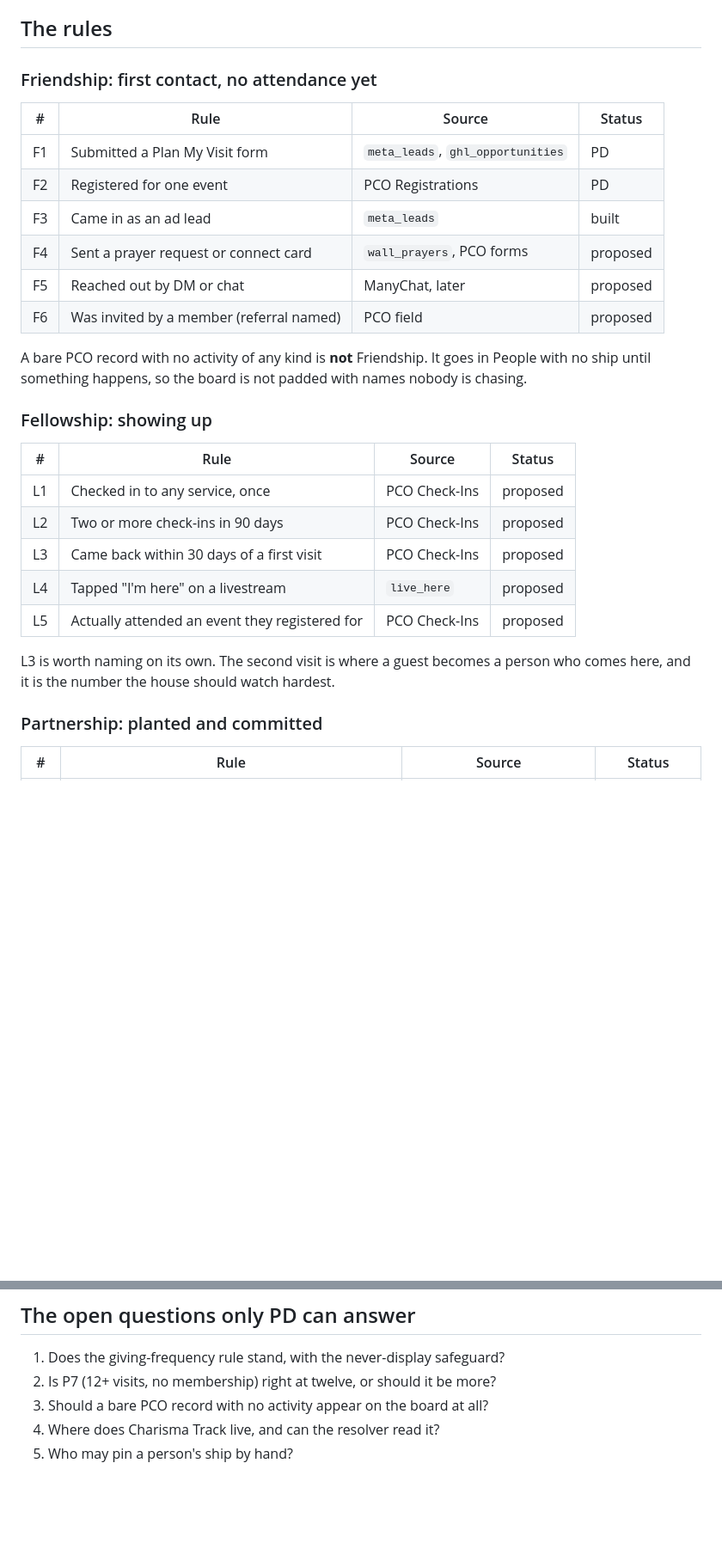
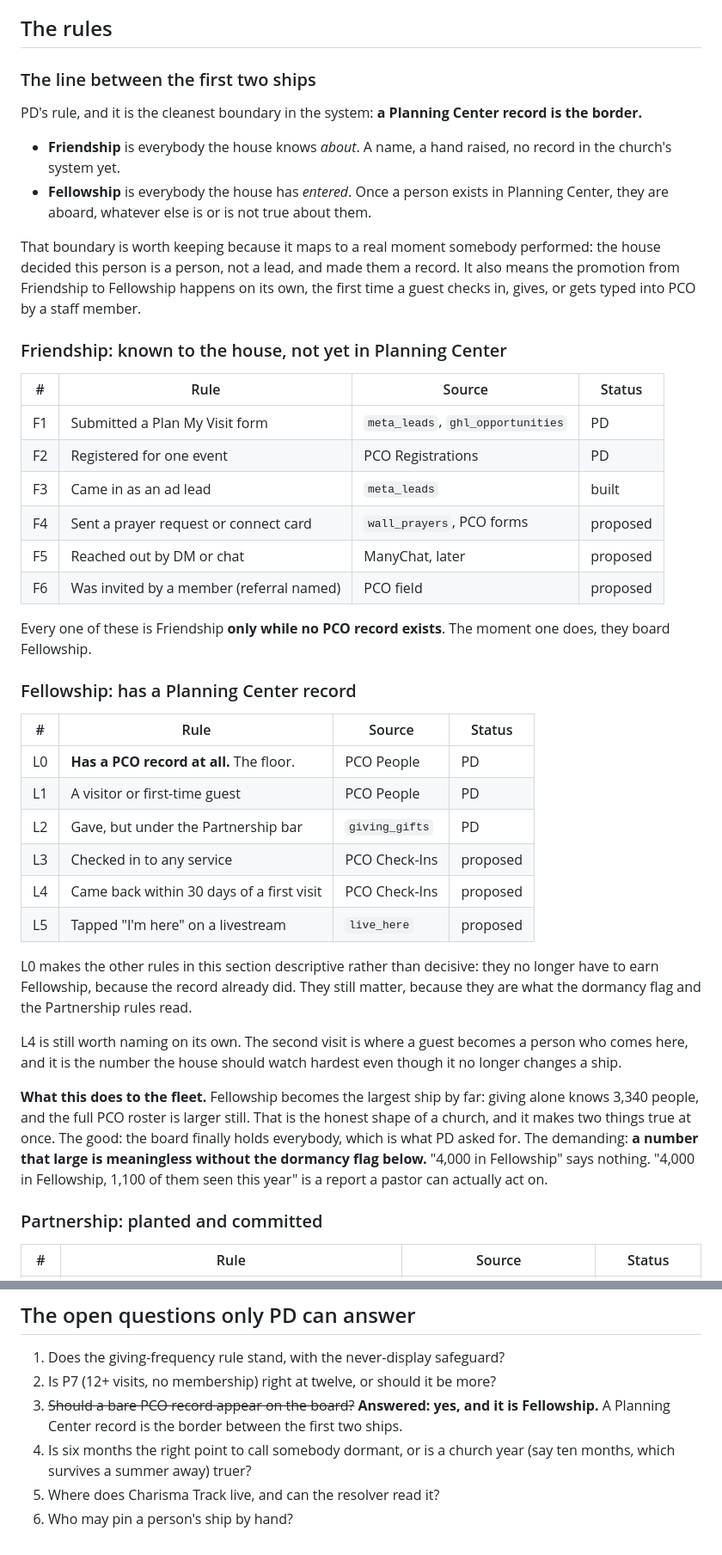
Before and after one commit to dontebee/gc3-sermon-library, a Markdown page: docs/pursuit-ship-rules.md, 2 parts joined by grey strips. Shown at 86% size. Drawn GitHub-style; blank space fills up the shorter version.

Commit message:
The border between the first two ships is the Planning Center record
PD's rule: anyone with a PCO account at all is Fellowship. Visitors,
first-time guests, and givers under the Partnership bar all board there.
Friendship is now specifically the pre-PCO stage, everybody the house
knows about but has not yet entered as a person.

That boundary maps to a real act somebody performed, and it makes the
promotion automatic: a guest boards Fellowship the first time they check
in, give, or get typed into Planning Center.

It also makes dormancy load-bearing rather than a nicety. With a bare
record enough to board, Fellowship will hold thousands, and a bare count
of thousands says nothing. Every ship should read "1,240 aboard, 380
seen this year", so the size of the house and the state of the house
arrive in the same glance.

Co-Authored-By: Claude Opus 5 <noreply@anthropic.com>
Claude-Session: https://claude.ai/code/session_01SJXve2UWigHsr5McH6rniq

```diff
--- a/docs/pursuit-ship-rules.md
+++ b/docs/pursuit-ship-rules.md
@@ -79,7 +79,24 @@ These govern every rule below.
 
 ## The rules
 
-### Friendship: first contact, no attendance yet
+### The line between the first two ships
+
+PD's rule, and it is the cleanest boundary in the system: **a Planning
+Center record is the border.**
+
+- **Friendship** is everybody the house knows *about*. A name, a hand
+  raised, no record in the church's system yet.
+- **Fellowship** is everybody the house has *entered*. Once a person exists
+  in Planning Center, they are aboard, whatever else is or is not true
+  about them.
+
+That boundary is worth keeping because it maps to a real moment somebody
+performed: the house decided this person is a person, not a lead, and made
+them a record. It also means the promotion from Friendship to Fellowship
+happens on its own, the first time a guest checks in, gives, or gets typed
+into PCO by a staff member.
+
+### Friendship: known to the house, not yet in Planning Center
 
 | # | Rule | Source | Status |
 |---|---|---|---|
@@ -90,22 +107,36 @@ These govern every rule below.
 | F5 | Reached out by DM or chat | ManyChat, later | proposed |
 | F6 | Was invited by a member (referral named) | PCO field | proposed |
 
-A bare PCO record with no activity of any kind is **not** Friendship. It
-goes in People with no ship until something happens, so the board is not
-padded with names nobody is chasing.
+Every one of these is Friendship **only while no PCO record exists**. The
+moment one does, they board Fellowship.
 
-### Fellowship: showing up
+### Fellowship: has a Planning Center record
 
 | # | Rule | Source | Status |
 |---|---|---|---|
-| L1 | Checked in to any service, once | PCO Check-Ins | proposed |
-| L2 | Two or more check-ins in 90 days | PCO Check-Ins | proposed |
-| L3 | Came back within 30 days of a first visit | PCO Check-Ins | proposed |
-| L4 | Tapped "I'm here" on a livestream | `live_here` | proposed |
-| L5 | Actually attended an event they registered for | PCO Check-Ins | proposed |
+| L0 | **Has a PCO record at all.** The floor. | PCO People | PD |
+| L1 | A visitor or first-time guest | PCO People | PD |
+| L2 | Gave, but under the Partnership bar | `giving_gifts` | PD |
+| L3 | Checked in to any service | PCO Check-Ins | proposed |
+| L4 | Came back within 30 days of a first visit | PCO Check-Ins | proposed |
+| L5 | Tapped "I'm here" on a livestream | `live_here` | proposed |
 
-L3 is worth naming on its own. The second visit is where a guest becomes a
-person who comes here, and it is the number the house should watch hardest.
+L0 makes the other rules in this section descriptive rather than decisive:
+they no longer have to earn Fellowship, because the record already did. They
+still matter, because they are what the dormancy flag and the Partnership
+rules read.
+
+L4 is still worth naming on its own. The second visit is where a guest
+becomes a person who comes here, and it is the number the house should watch
+hardest even though it no longer changes a ship.
+
+**What this does to the fleet.** Fellowship becomes the largest ship by far:
+giving alone knows 3,340 people, and the full PCO roster is larger still.
+That is the honest shape of a church, and it makes two things true at once.
+The good: the board finally holds everybody, which is what PD asked for. The
+demanding: **a number that large is meaningless without the dormancy flag
+below.** "4,000 in Fellowship" says nothing. "4,000 in Fellowship, 1,100 of
+them seen this year" is a report a pastor can actually act on.
 
 ### Partnership: planted and committed
 
@@ -193,6 +230,10 @@ year?**
 
 1. Does the giving-frequency rule stand, with the never-display safeguard?
 2. Is P7 (12+ visits, no membership) right at twelve, or should it be more?
-3. Should a bare PCO record with no activity appear on the board at all?
-4. Where does Charisma Track live, and can the resolver read it?
-5. Who may pin a person's ship by hand?
+3. ~~Should a bare PCO record appear on the board?~~ **Answered: yes, and it
+   is Fellowship.** A Planning Center record is the border between the first
+   two ships.
+4. Is six months the right point to call somebody dormant, or is a church
+   year (say ten months, which survives a summer away) truer?
+5. Where does Charisma Track live, and can the resolver read it?
+6. Who may pin a person's ship by hand?
```
Also changed, not shown: other parts of docs/pursuit-ship-rules.md (+11 -5 lines), docs/pursuit-plan.md (+2 -2 lines).
